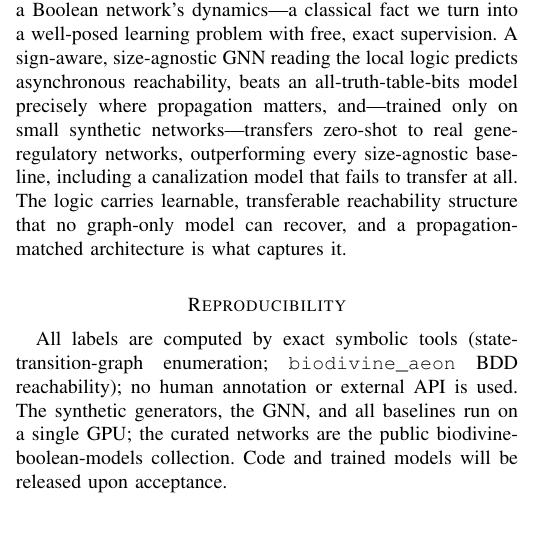
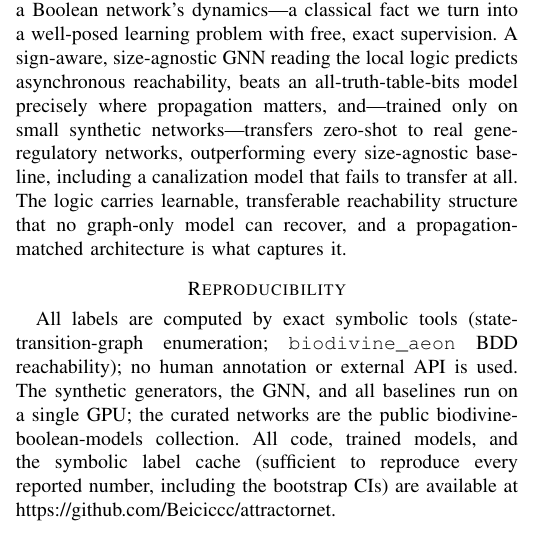
Before and after one commit to Beiciccc/attractornet, a LaTeX paper (attractornet_tcbb.tex): part of one column of page 6 of 7, cut so that both start at the same text. Compiled offline with pdfLaTeX.

Commit message:
Add public code/data URL to author footnote + reproducibility section

```diff
--- a/attractornet_tcbb.tex
+++ b/attractornet_tcbb.tex
@@ -17,8 +17,9 @@ to Real Networks}
 \author{Kun~Zhang%
 \thanks{K.~Zhang is with the University of Leeds, Leeds, U.K.
 (e-mail: pjdf0740@leeds.ac.uk).}%
-\thanks{Manuscript prepared June 2026. Code, synthetic generators, and trained models
-will be released upon acceptance.}}
+\thanks{Manuscript prepared June 2026. Code, synthetic generators, trained models, and
+the symbolic label cache are publicly available at
+\url{https://github.com/Beiciccc/attractornet}.}}
 
 \markboth{IEEE/ACM Transactions on Computational Biology and Bioinformatics}%
 {Zhang: Logic-Aware GNNs Predict Asynchronous Reachability in Boolean GRNs}
@@ -668,8 +669,9 @@ a propagation-matched architecture is what captures it.
 All labels are computed by exact symbolic tools (state-transition-graph enumeration;
 \texttt{biodivine\_aeon} BDD reachability); no human annotation or external API is used.
 The synthetic generators, the GNN, and all baselines run on a single GPU; the curated
-networks are the public biodivine-boolean-models collection. Code and trained models
-will be released upon acceptance.
+networks are the public biodivine-boolean-models collection. All code, trained models,
+and the symbolic label cache (sufficient to reproduce every reported number, including
+the bootstrap CIs) are available at \url{https://github.com/Beiciccc/attractornet}.
 
 \begin{thebibliography}{99}
 \bibitem{kauffman} S. A. Kauffman, ``Metabolic stability and epigenesis in randomly
```
Also changed, not shown: attractornet_tcbb.pdf.
